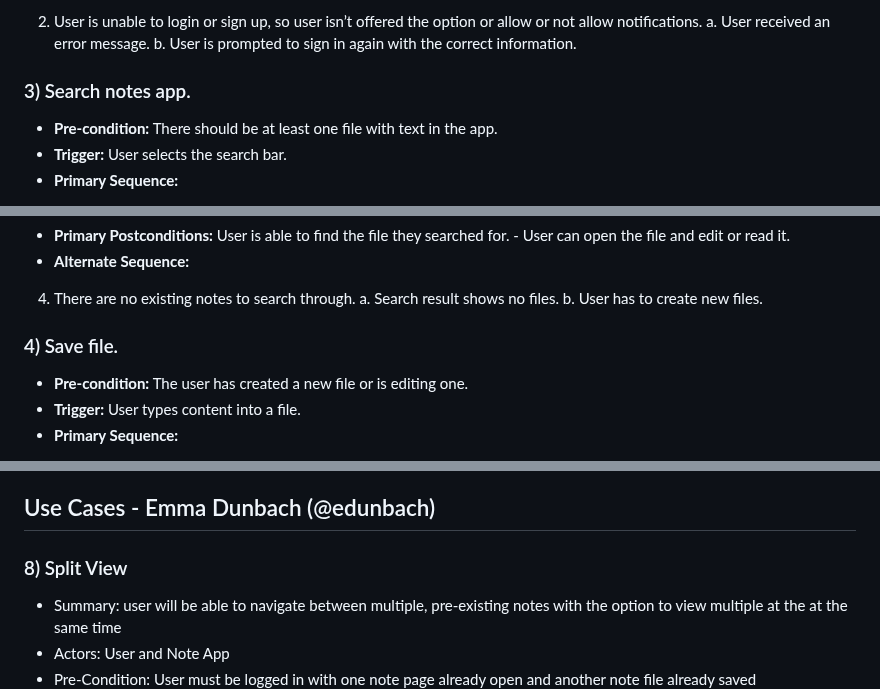
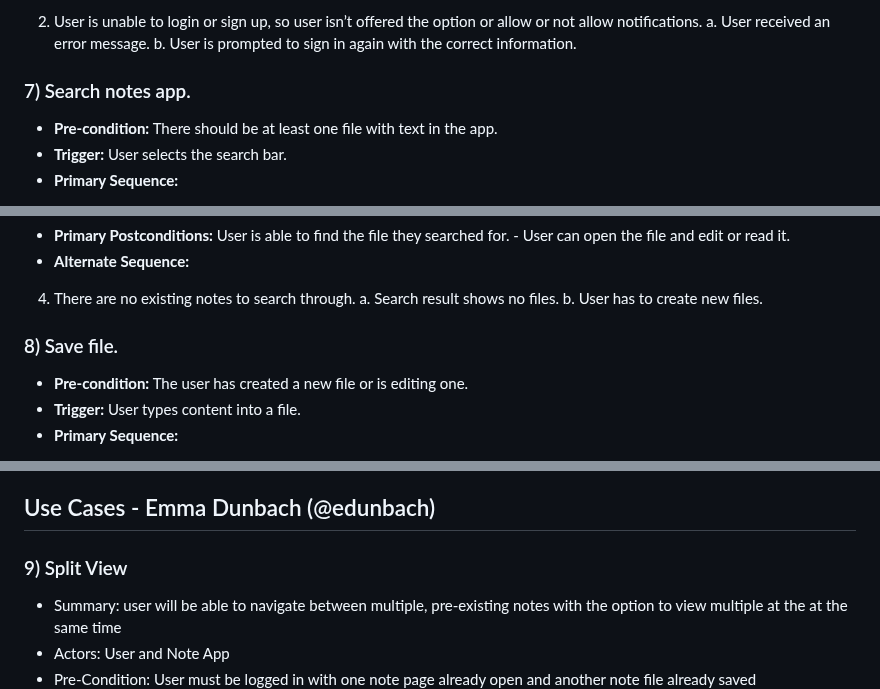
Before and after one commit to nLargo/cmpe131_team7_project, a Markdown page: requirements.md, 3 parts joined by grey strips. Rendered like a GitHub page.

```diff
--- a/requirements.md
+++ b/requirements.md
@@ -124,7 +124,7 @@
 	a. User received an error message.
 	b. User is prompted to sign in again with the correct information.
 
-### 3) Search notes app.
+### 7) Search notes app.
 - **Pre-condition:** There should be at least one file with text in the app.
 - **Trigger:** User selects the search bar.
 - **Primary Sequence:**
@@ -140,7 +140,7 @@
 	a. Search result shows no files.
 	b. User has to create new files.
 
-### 4) Save file.
+### 8) Save file.
 - **Pre-condition:** The user has created a new file or is editing one.
 - **Trigger:** User types content into a file.
 - **Primary Sequence:**
@@ -160,7 +160,7 @@
 
 
 ## Use Cases - Emma Dunbach (@edunbach)
-### 8) Split View
+### 9) Split View
 - Summary: user will be able to navigate between multiple, pre-existing notes with the option to view multiple at the at the same time
 - Actors: User and Note App
 - Pre-Condition: User must be logged in with one note page already open and another note file already saved
```
Also changed, not shown: other parts of requirements.md (+71 -35 lines).
